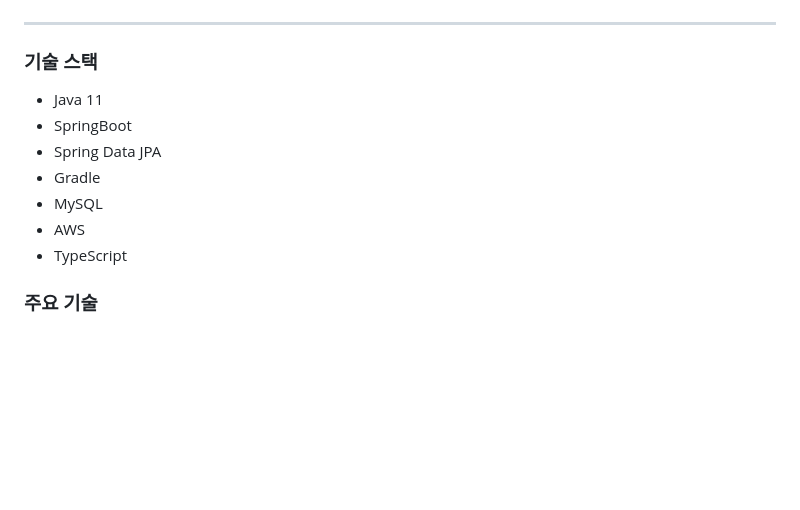
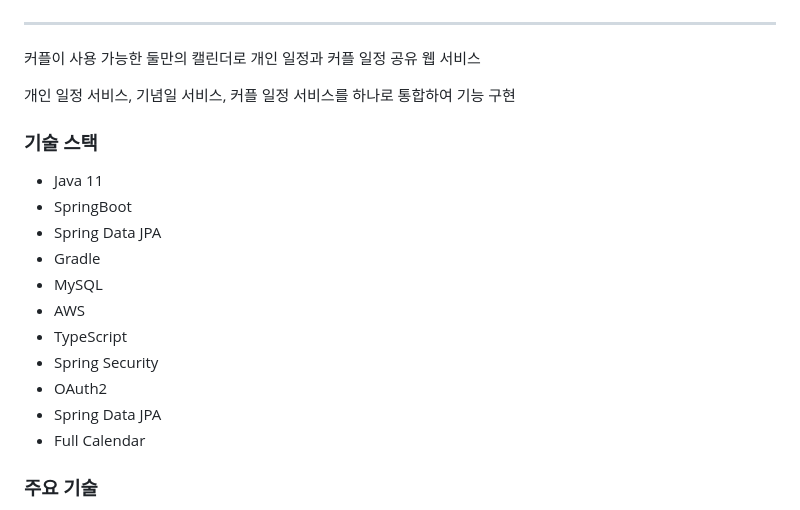
Before and after one commit to duburani/Dandulendar, a Markdown page: README.md, the part around the change. GitHub-like rendering; blank space fills up the shorter version.

```diff
--- a/README.md
+++ b/README.md
@@ -4,6 +4,9 @@
 ![img_3.png](img_3.png)
 
 ----
+커플이 사용 가능한 둘만의 캘린더로 개인 일정과 커플 일정 공유 웹 서비스
+
+개인 일정 서비스, 기념일 서비스, 커플 일정 서비스를 하나로 통합하여 기능 구현
 
 ### 기술 스택
 - Java 11
@@ -13,6 +16,10 @@
 - MySQL
 - AWS
 - TypeScript
+- Spring Security
+- OAuth2
+- Spring Data JPA
+- Full Calendar
 
 ### 주요 기술
 - [서비스 기획부터 데이터 모델링, 기타 프로젝트 설정까지 전담하여 업무 수행](https://duburani.tistory.com/26)
```
Also changed, not shown: img_4.png (added), 12 other files.
